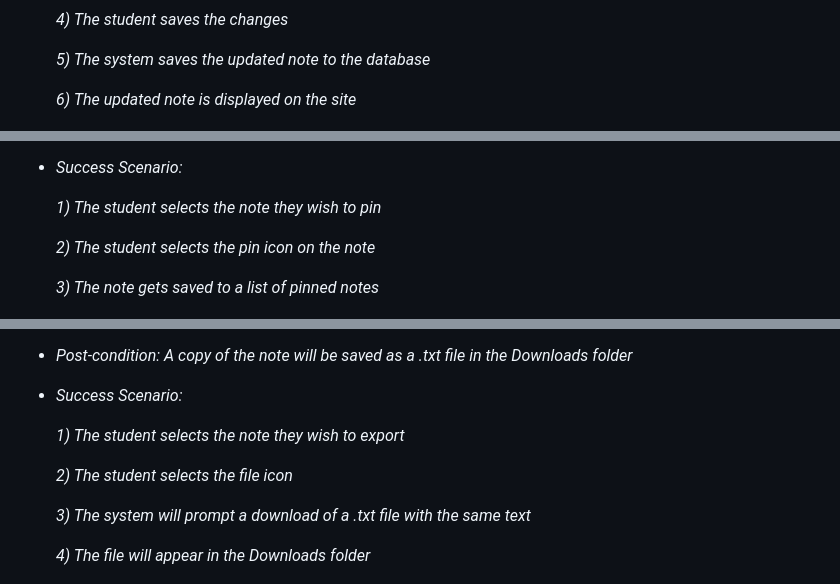
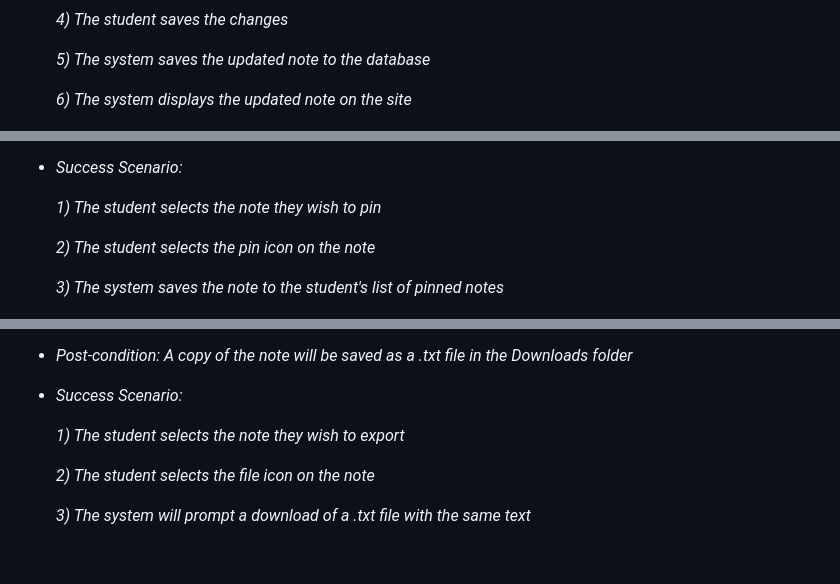
Before and after one commit to JCraghead/WebNotes, a Markdown page: D2_Requirements.md, 3 parts joined by grey strips. Drawn GitHub-style; blank space fills up the shorter version.

```diff
--- a/D2_Requirements.md
+++ b/D2_Requirements.md
@@ -94,7 +95,7 @@ To validate our MVP, we will first allow users who have never used our prototype
 
   *5\) The system saves the updated note to the database*
 
-  *6\) The updated note is displayed on the site*
+  *6\) The system displays the updated note on the site*
 
 *![](markdownImages/useCase2.png)*
 ### *Use Case 3: Pin Note*
@@ -109,7 +110,7 @@ To validate our MVP, we will first allow users who have never used our prototype
 
   *2\) The student selects the pin icon on the note*
 
-  *3\) The note gets saved to a list of pinned notes*
+  *3\) The system saves the note to the student's list of pinned notes*
 
 
 *![](markdownImages/useCase3.png)*
@@ -147,11 +148,9 @@ To validate our MVP, we will first allow users who have never used our prototype
 
   *1\) The student selects the note they wish to export*
 
-  *2\) The student selects the file icon*
+  *2\) The student selects the file icon on the note*
 
   *3\) The system will prompt a download of a .txt file with the same text*
-
-  *4\) The file will appear in the Downloads folder*
 
 *![](markdownImages/useCase5.png)*
 
```
Also changed, not shown: other parts of D2_Requirements.md (+35 -34 lines), markdownImages/useCaseDiagram.png.
